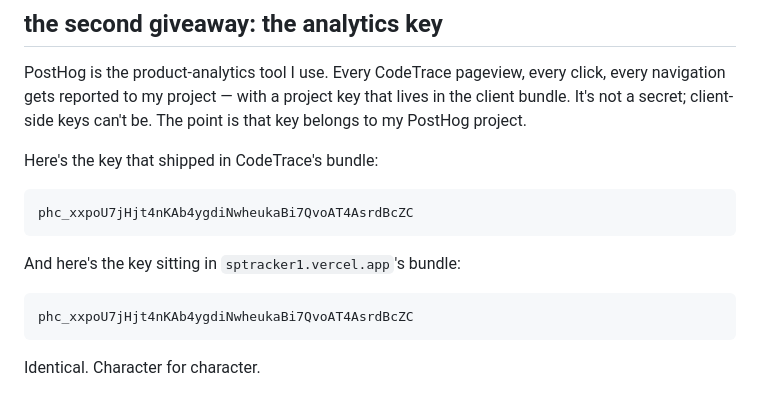
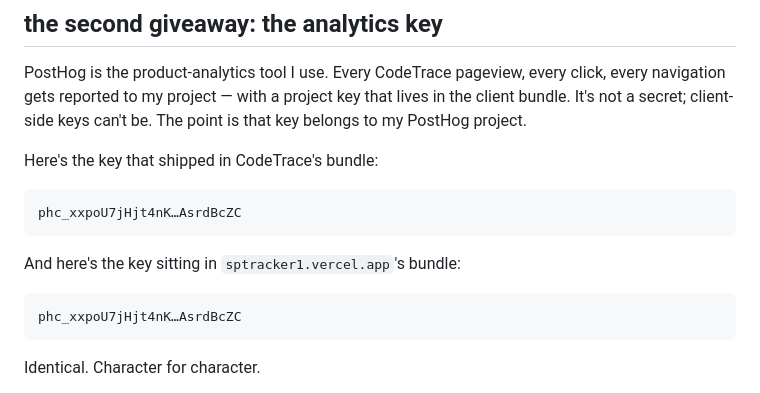
Before and after one commit to tashifkhan/Blog, a Markdown page: src/blogs/Ramachandra-College-CodeTrace-Copy.md, the part around the change. GitHub-like rendering.

Commit message:
fix: truncate the leaked PostHog key in the CodeTrace-copy post

````diff
--- a/src/blogs/Ramachandra-College-CodeTrace-Copy.md
+++ b/src/blogs/Ramachandra-College-CodeTrace-Copy.md
@@ -66,13 +66,13 @@ PostHog is the product-analytics tool I use. Every CodeTrace pageview, every cli
 Here's the key that shipped in CodeTrace's bundle:
 
 ```text
-phc_xxpoU7jHjt4nKAb4ygdiNwheukaBi7QvoAT4AsrdBcZC
+phc_xxpoU7jHjt4nK…AsrdBcZC
 ```
 
 And here's the key sitting in `sptracker1.vercel.app`'s bundle:
 
 ```text
-phc_xxpoU7jHjt4nKAb4ygdiNwheukaBi7QvoAT4AsrdBcZC
+phc_xxpoU7jHjt4nK…AsrdBcZC
 ```
 
 Identical. Character for character.
````
